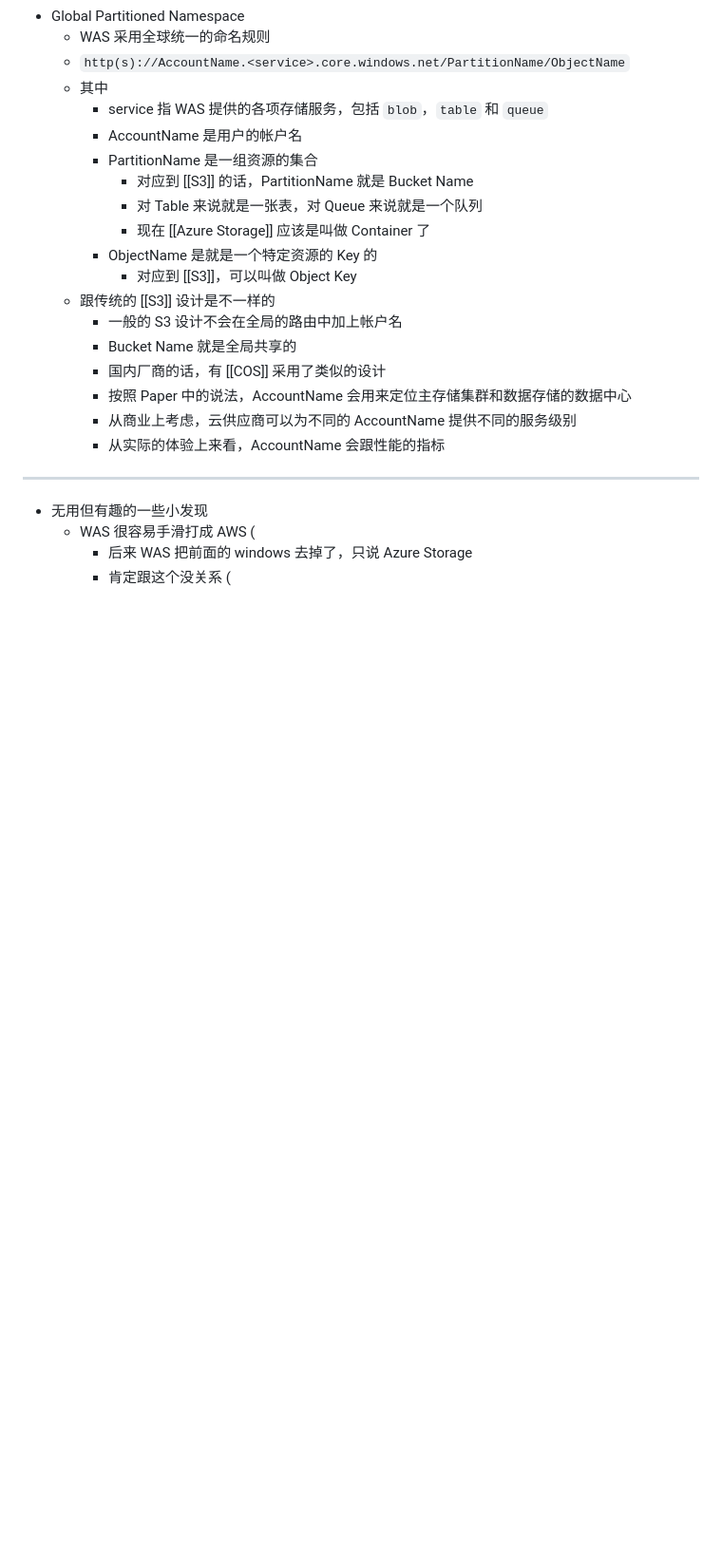
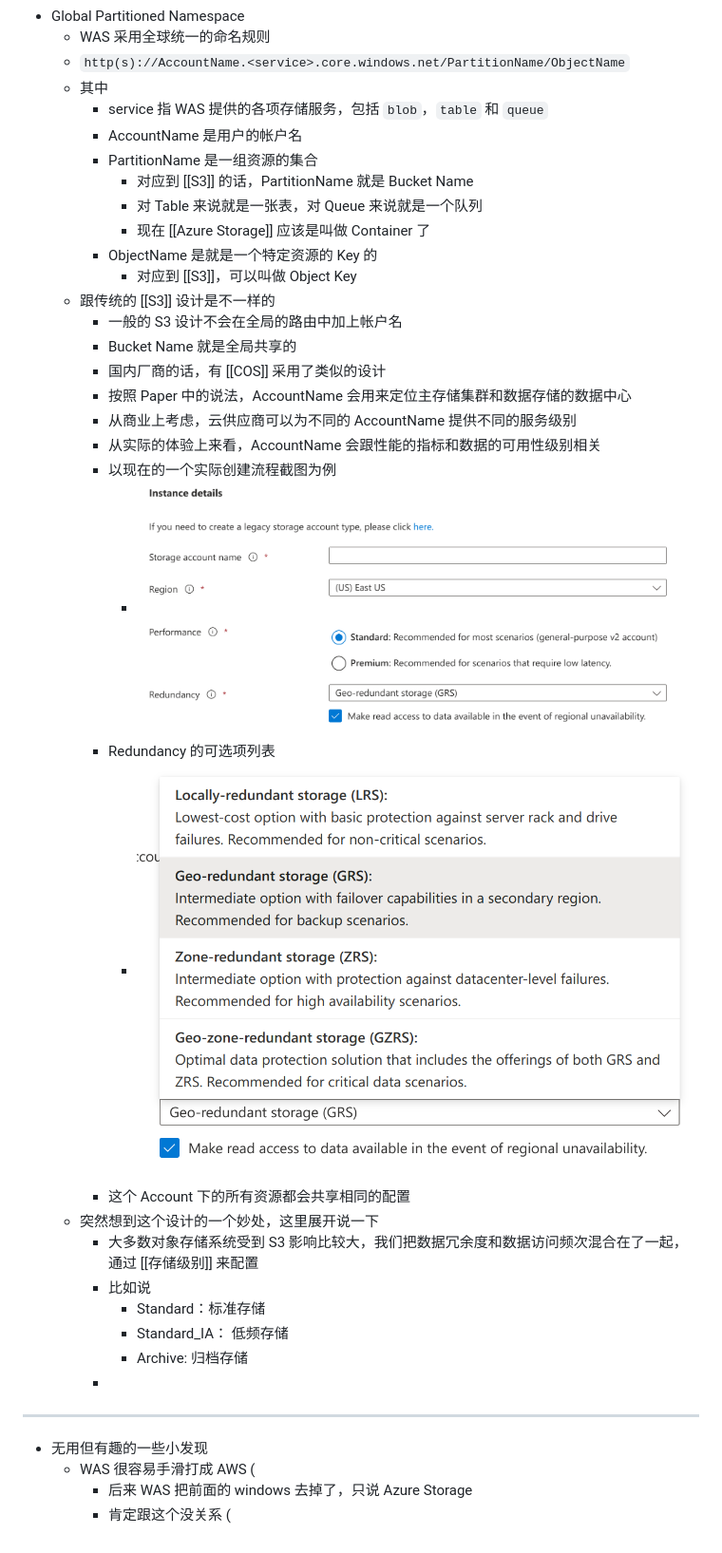
Before and after one commit to lroolle/Xuanwo, a Markdown page: pages/Windows Azure Storage_ A Highly Available Cloud Storage Service with Strong Consistency.md, the part around the change. Shown: that part at 95% size. Drawn GitHub-style; pictures changed too: assets/image_1641987746628_0.png (added), assets/image_1641987806115_0.png (added); blank space fills up the shorter version.

Commit message:
changes on Wed Jan 12 07:57:46 PM CST 2022

```diff
--- a/pages/Windows Azure Storage_ A Highly Available Cloud Storage Service with Strong Consistency.md
+++ b/pages/Windows Azure Storage_ A Highly Available Cloud Storage Service with Strong Consistency.md
@@ -36,7 +36,19 @@ doi:: [10.1145/2043556.2043571](https://dl.acm.org/doi/10.1145/2043556.2043571)
 		- 国内厂商的话，有 [[COS]] 采用了类似的设计
 		- 按照 Paper 中的说法，AccountName 会用来定位主存储集群和数据存储的数据中心
 		- 从商业上考虑，云供应商可以为不同的 AccountName 提供不同的服务级别
-		- 从实际的体验上来看，AccountName 会跟性能的指标
+		- 从实际的体验上来看，AccountName 会跟性能的指标和数据的可用性级别相关
+		- 以现在的一个实际创建流程截图为例
+			- ![image.png](../assets/image_1641987746628_0.png)
+		- Redundancy 的可选项列表
+			- ![image.png](../assets/image_1641987806115_0.png)
+		- 这个 Account 下的所有资源都会共享相同的配置
+	- 突然想到这个设计的一个妙处，这里展开说一下
+		- 大多数对象存储系统受到 S3 影响比较大，我们把数据冗余度和数据访问频次混合在了一起，通过 [[存储级别]] 来配置
+		- 比如说
+			- Standard：标准存储
+			- Standard_IA： 低频存储
+			- Archive: 归档存储
+		-
 - ---
 - 无用但有趣的一些小发现
 	- WAS 很容易手滑打成 AWS (
```
